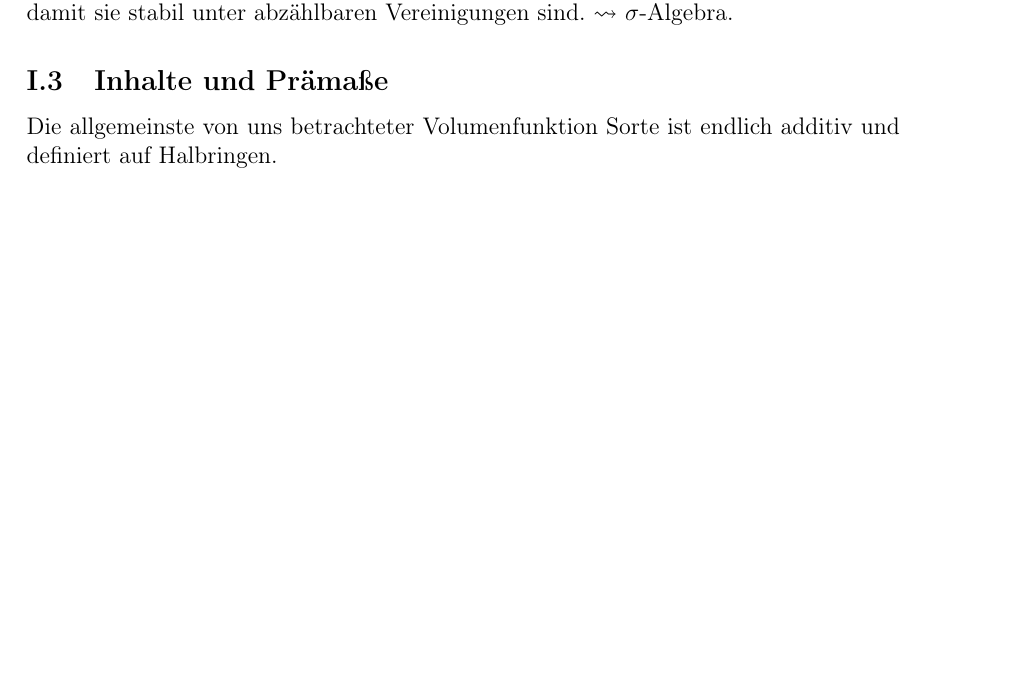
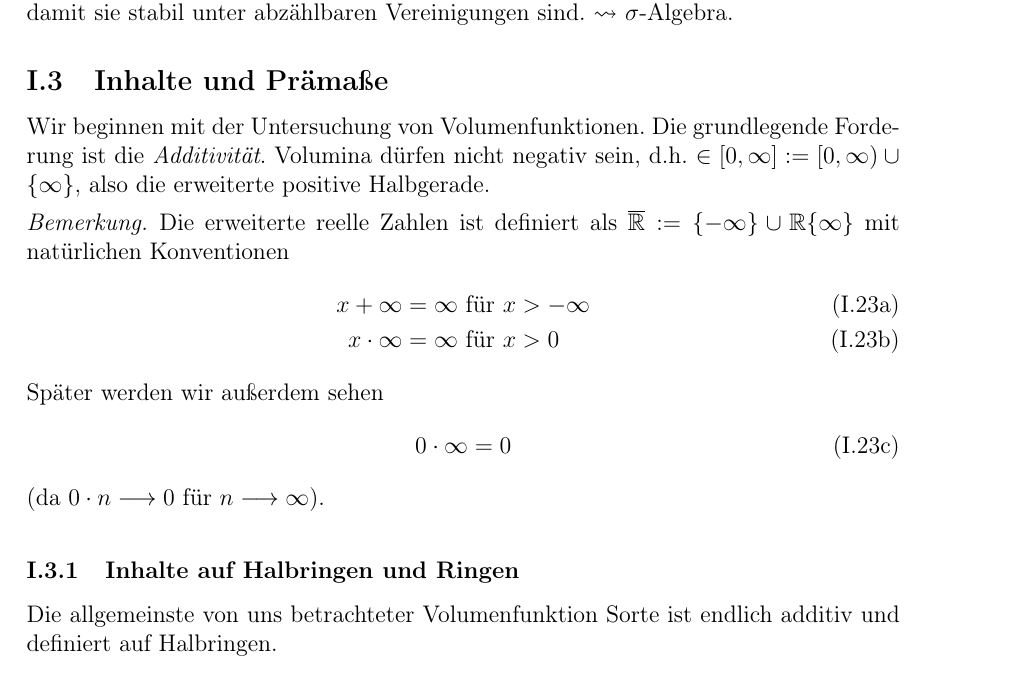
Before and after one commit to mtang-hash/Ana3_Mitschrift, a LaTeX document (Ana3Mitschrift.tex): part of page 9 of 9 before the commit and part of page 9 of 10 after it, cut so that both start at the same text, the shorter picture padded with empty space. Compiled offline with pdfLaTeX.

Commit message:
3. VL Update

```diff
--- a/Ana3Mitschrift.tex
+++ b/Ana3Mitschrift.tex
@@ -381,6 +381,22 @@ Wir haben gesehen: Figuren sind disjunkte Vereinigungen von Quadern.
 Wir arbeiten aus technischen Gründen mit halboffenen Intervallen und Quadern. Besonders übersichtliche sind Halbringe, die abgeschlossen unter Produktbildung sind,  jedoch nicht die Teilmengen enthalten, die uns geometrisch primär interessieren: die offenen und abgeschlossenen Quader, die nicht achsenparallele sind, Polygone und Polytope, gekrümmte ``elementare Geometrie'' sowie Gebilde: Scheiben, Bälle, Zylinder und Kegel. Deshalb müssen wir unsere Ringe weiter anreichern und flexibilisieren, damit sie stabil unter abzählbaren Vereinigungen sind. $\leadsto$ $\sigma$-Algebra.
 
 \subsection{Inhalte und Prämaße}
+Wir beginnen mit der Untersuchung von Volumenfunktionen. Die grundlegende Forderung ist die \emph{Additivität}. Volumina dürfen nicht negativ sein, d.h. $\in [0,\infty] := [0, \infty) \cup \{ \infty\}$, also die erweiterte positive Halbgerade.
+\begin{remark}
+Die erweiterte reelle Zahlen ist definiert als $\ol{\R} := \{- \infty\} \cup \R \{ \infty \}$ mit natürlichen Konventionen
+\begin{subequations}
+\begin{align}
+	x + \infty = \infty & \text{ für } x > - \infty	\\
+	x \cdot \infty = \infty &\text{ für } x> 0
+\end{align}
+Später werden wir außerdem sehen
+\begin{equation}
+	0 \cdot \infty = 0
+\end{equation}
+\end{subequations}
+(da $ 0 \cdot n \longrightarrow 0$ für $n \longrightarrow \infty$).
+\end{remark}
+\subsubsection{Inhalte auf Halbringen und Ringen}
 Die allgemeinste von uns betrachteter Volumenfunktion Sorte ist endlich additiv und definiert auf Halbringen.
 
 \begin{definition}[\textbf{Inhalt}]
```
Also changed, not shown: Ana3Mitschrift.pdf.
